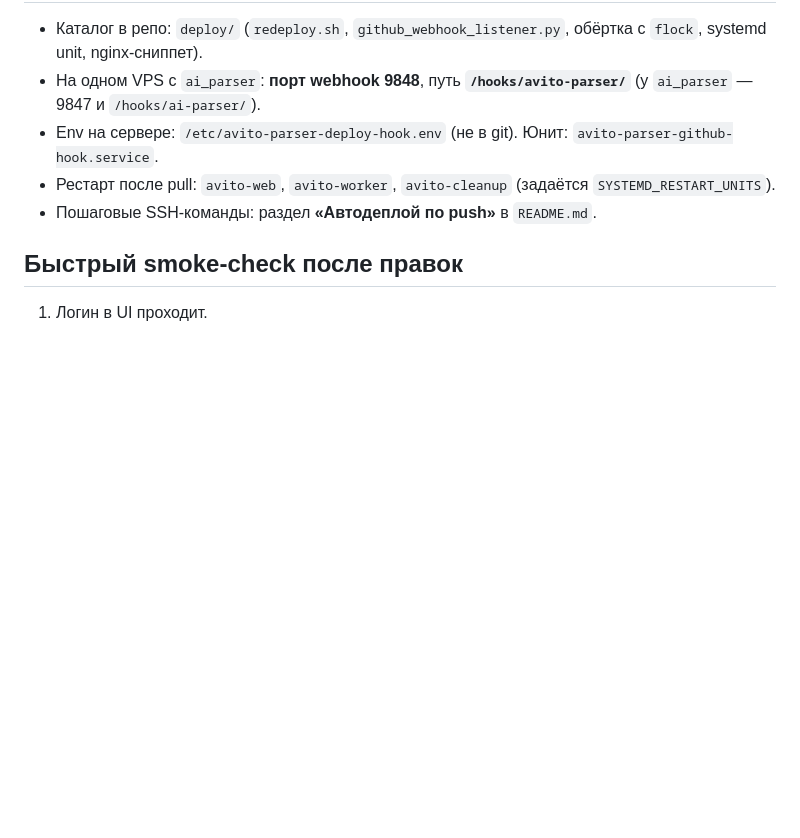
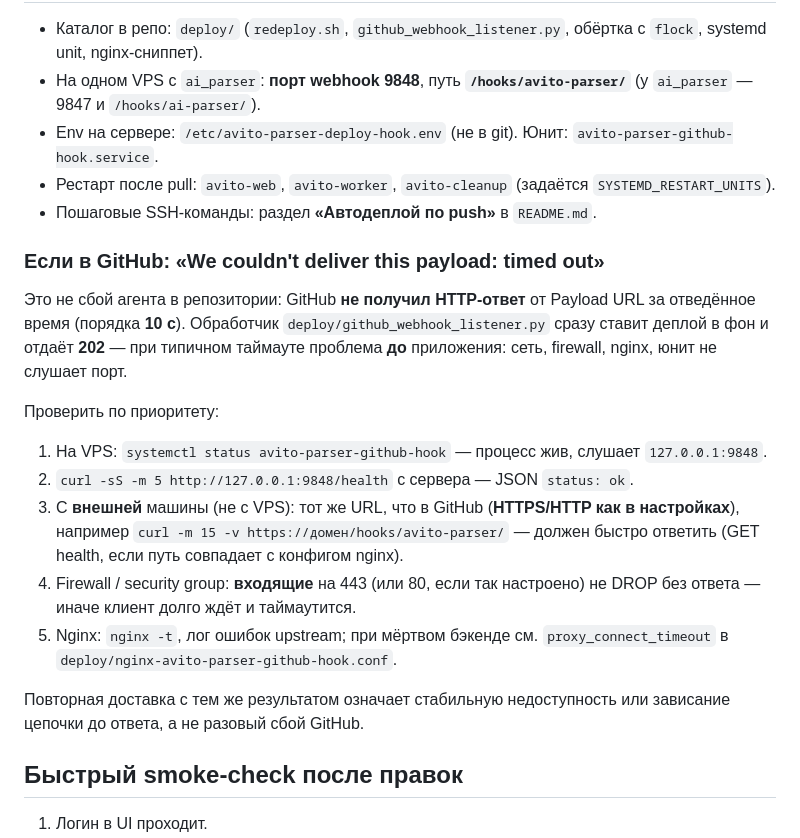
Before and after one commit to Vladislav-dotcom/avito_parser, a Markdown page: AI.md, the part around the change. Rendered like a GitHub page; blank space fills up the shorter version.

Commit message:
docs(AI): раздел про таймаут доставки GitHub webhook
Co-authored-by: Cursor <cursoragent@cursor.com>

```diff
--- a/AI.md
+++ b/AI.md
@@ -107,6 +107,20 @@
 - Рестарт после pull: `avito-web`, `avito-worker`, `avito-cleanup` (задаётся `SYSTEMD_RESTART_UNITS`).
 - Пошаговые SSH-команды: раздел **«Автодеплой по push»** в `README.md`.
 
+### Если в GitHub: «We couldn't deliver this payload: timed out»
+
+Это не сбой агента в репозитории: GitHub **не получил HTTP-ответ** от Payload URL за отведённое время (порядка **10 с**). Обработчик `deploy/github_webhook_listener.py` сразу ставит деплой в фон и отдаёт **202** — при типичном таймауте проблема **до** приложения: сеть, firewall, nginx, юнит не слушает порт.
+
+Проверить по приоритету:
+
+1. На VPS: `systemctl status avito-parser-github-hook` — процесс жив, слушает `127.0.0.1:9848`.
+2. `curl -sS -m 5 http://127.0.0.1:9848/health` с сервера — JSON `status: ok`.
+3. С **внешней** машины (не с VPS): тот же URL, что в GitHub (**HTTPS/HTTP как в настройках**), например `curl -m 15 -v https://домен/hooks/avito-parser/` — должен быстро ответить (GET health, если путь совпадает с конфигом nginx).
+4. Firewall / security group: **входящие** на 443 (или 80, если так настроено) не DROP без ответа — иначе клиент долго ждёт и таймаутится.
+5. Nginx: `nginx -t`, лог ошибок upstream; при мёртвом бэкенде см. `proxy_connect_timeout` в `deploy/nginx-avito-parser-github-hook.conf`.
+
+Повторная доставка с тем же результатом означает стабильную недоступность или зависание цепочки до ответа, а не разовый сбой GitHub.
+
 ## Быстрый smoke-check после правок
 
 1. Логин в UI проходит.
```
